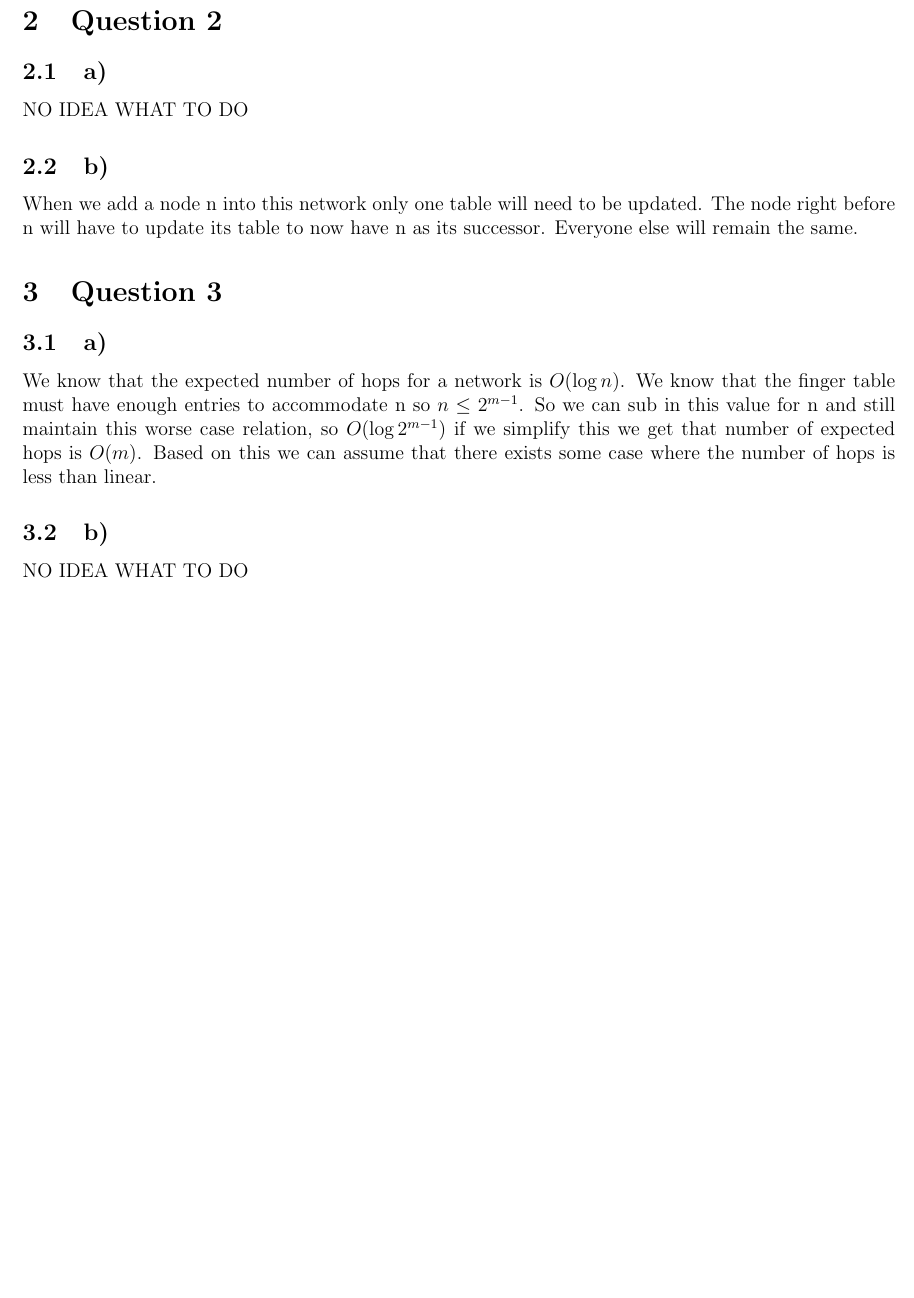
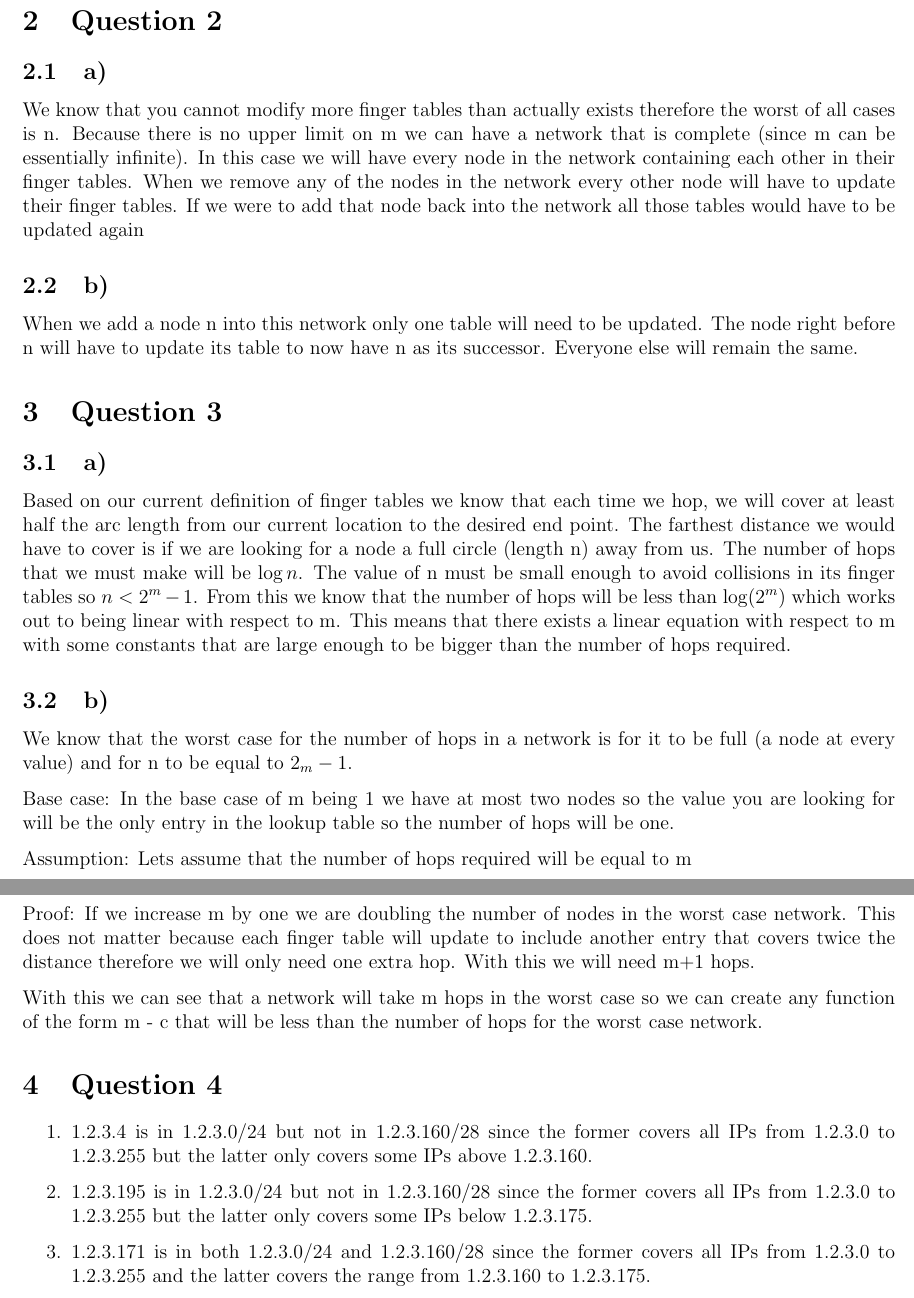
Before and after one commit to YancarlosMejia/notes, a LaTeX document (networks-ECE358/a2/a2.tex): part of the page before the commit and two parts of pages 1 and 2 of 2 after it, the two joined at a grey line, cut so that both start at the same text, the shorter picture padded with empty space. Compiled offline with pdfLaTeX.

Commit message:
networks a2

```diff
--- a/networks-ECE358/a2/a2.tex
+++ b/networks-ECE358/a2/a2.tex
@@ -39,38 +39,54 @@ Another counter example can if you always have p = 0 , q = 2, no node between p
 
 \section{Question 2} % (fold)
 \label{sec:question_2}
+
 \subsection{a)} % (fold)
 \label{sub:a_}
-NO IDEA WHAT TO DO
+We know that you cannot modify more finger tables than actually exists therefore the worst of all cases is n. Because there is no upper limit on m we can have a network that is complete (since m can be essentially infinite). In this case we will have every node in the network containing each other in their finger tables. When we remove any of the nodes in the network every other node will have to update their finger tables. If we were to add that node back into the network all those tables would have to be updated again
 % subsection a_ (end)
-
-
 
 \subsection{b)} % (fold)
 \label{sub:b_}
 When we add a node n into this network only one table will need to be updated. The node right before n will have to update its table to now have n as its successor. Everyone else will remain the same.
-
 % subsection b_ (end)
-
 
 % section question_2 (end)
 
+
 \section{Question 3} % (fold)
 \label{sec:question_3}
+
 \subsection{a)} % (fold)
 \label{sub:a_}
-We know that the expected number of hops for a network is $O(\log n)$. We know that the finger table must have enough entries to accommodate n so $n\le 2^{m-1}$. So we can sub in this value for n and still maintain this worse case relation, so $O(\log 2^{m-1})$ if we simplify this we get that number of expected hops is $O(m)$. Based on this we can assume that there exists some case where the number of hops is less than linear.
+Based on our current definition of finger tables we know that each time we hop, we will cover at least half the arc length from our current location to the desired end point. The farthest distance we would have to cover is if we are looking for a node a full circle (length n) away from us. The number of hops that we must make will be $\log n$. The value of n must be small enough to avoid collisions in its finger tables so $n < 2^m -1$. From this we know that the number of hops will be less than $\log(2^m)$ which works out to being linear with respect to m. This means that there exists a linear equation with respect to m with some constants that are large enough to be bigger than the number of hops required.
 % subsection a_ (end)
 
 \subsection{b)} % (fold)
 \label{sub:b_}
-NO IDEA WHAT TO DO
+We know that the worst case for the number of hops in a network is for it to be full (a node at every value) and for n to be equal to $2_m-1$.
+
+Base case: In the base case of m being 1 we have at most two nodes so the value you are looking for will be the only entry in the lookup table so the number of hops will be one.
+
+Assumption: Lets assume that the number of hops required will be equal to m
+
+Proof: If we  increase m by one we are doubling the number of nodes in the worst case network. This does not matter because each finger table will update to include another entry that covers twice the distance therefore we will only need one extra hop. With this we will need m+1 hops.
+
+With this we can see that a network will take m hops in the worst case so we can create any function of the form m - c that will be less than the number of hops for the worst case network.
 
 % subsection b_ (end)
 
-
 % section question_3 (end)
 
+\section{Question 4} % (fold)
+\label{sec:question_4}
+
+\begin{enumerate}
+\item 1.2.3.4 is in 1.2.3.0/24 but not in 1.2.3.160/28 since the former covers all IPs from 1.2.3.0 to 1.2.3.255 but the latter only covers some IPs above 1.2.3.160.
+\item 1.2.3.195 is in 1.2.3.0/24 but not in 1.2.3.160/28 since the former covers all IPs from 1.2.3.0 to 1.2.3.255 but the latter only covers some IPs below 1.2.3.175.
+\item 1.2.3.171 is in both 1.2.3.0/24 and 1.2.3.160/28 since the former covers all IPs from 1.2.3.0 to 1.2.3.255 and the latter covers the range from 1.2.3.160 to 1.2.3.175.
+\end{enumerate}
+
+% section question_4 (end)
 
 
 
```
